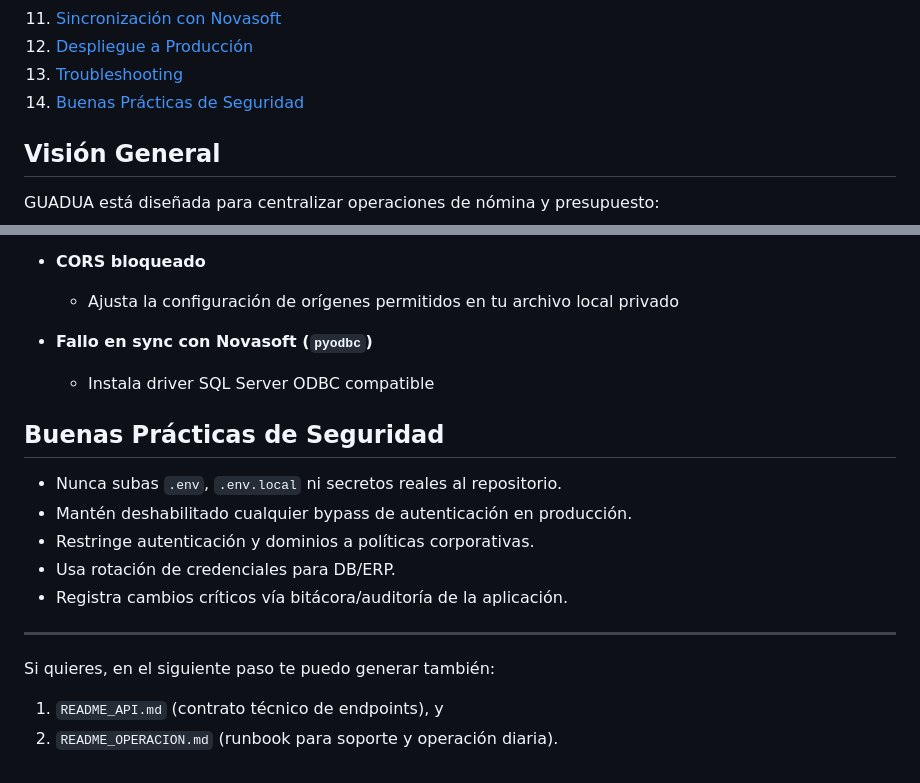
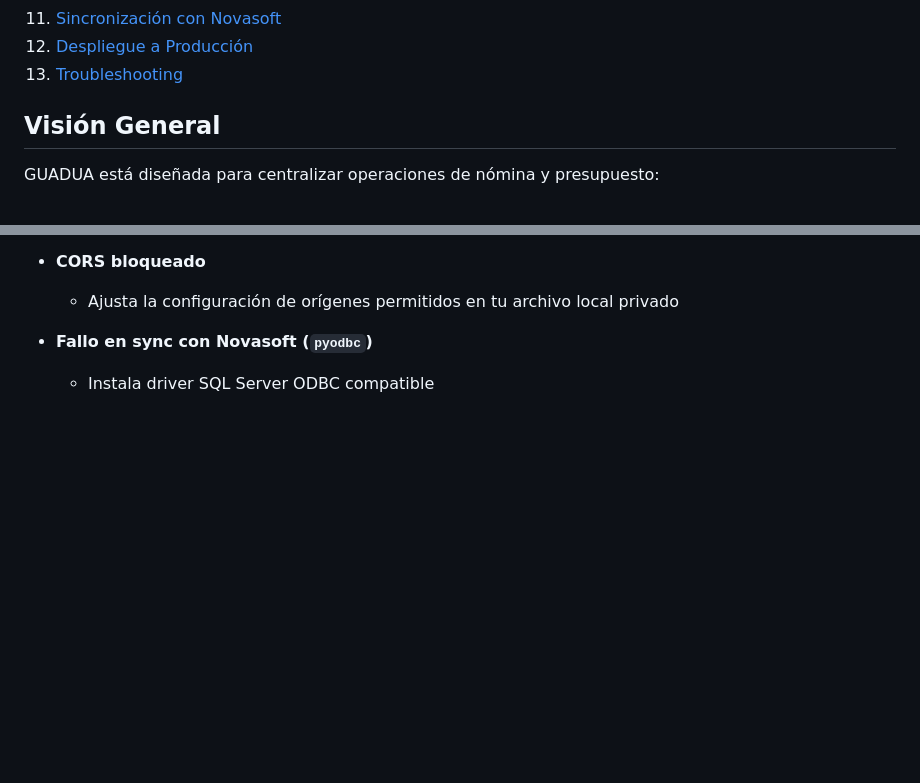
Before and after one commit to thylmh/Guadua, a Markdown page: README.md, 2 parts joined by grey strips. Drawn GitHub-style; blank space fills up the shorter version.

Commit message:
docs: remover sección de seguridad del README

```diff
--- a/README.md
+++ b/README.md
@@ -25,7 +25,6 @@ GUADUA combina:
 11. [Sincronización con Novasoft](#sincronización-con-novasoft)
 12. [Despliegue a Producción](#despliegue-a-producción)
 13. [Troubleshooting](#troubleshooting)
-14. [Buenas Prácticas de Seguridad](#buenas-prácticas-de-seguridad)
 
 ## Visión General
 
@@ -247,17 +246,3 @@ Comando recomendado (macOS/Linux):
 
 - **Fallo en sync con Novasoft (`pyodbc`)**
   - Instala driver SQL Server ODBC compatible
-
-## Buenas Prácticas de Seguridad
-
-- Nunca subas `.env`, `.env.local` ni secretos reales al repositorio.
-- Mantén deshabilitado cualquier bypass de autenticación en producción.
-- Restringe autenticación y dominios a políticas corporativas.
-- Usa rotación de credenciales para DB/ERP.
-- Registra cambios críticos vía bitácora/auditoría de la aplicación.
-
----
-
-Si quieres, en el siguiente paso te puedo generar también:
-1. `README_API.md` (contrato técnico de endpoints), y
-2. `README_OPERACION.md` (runbook para soporte y operación diaria).
```
